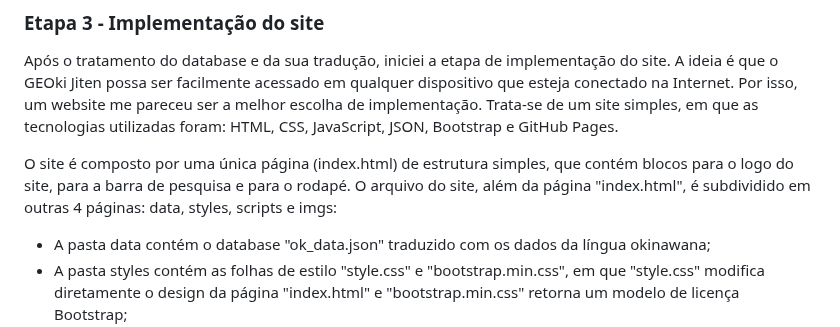
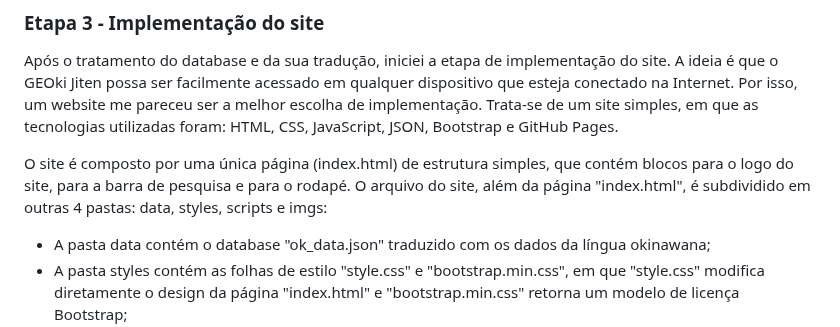
Before and after one commit to Lisanju/geoki-jiten, a Markdown page: README.md, the part around the change. GitHub-like rendering.

```diff
--- a/README.md
+++ b/README.md
@@ -98,7 +98,7 @@ Por esses motivos, é mais do que essencial uma etapa manual de revisão e quali
 
 Após o tratamento do database e da sua tradução, iniciei a etapa de implementação do site. A ideia é que o GEOki Jiten possa ser facilmente acessado em qualquer dispositivo que esteja conectado na Internet. Por isso, um website me pareceu ser a melhor escolha de implementação. Trata-se de um site simples, em que as tecnologias utilizadas foram: HTML, CSS, JavaScript, JSON, Bootstrap e GitHub Pages.
 
-O site é composto por uma única página (index.html) de estrutura simples, que contém blocos para o logo do site, para a barra de pesquisa e para o rodapé. O arquivo do site, além da página "index.html", é subdividido em outras 4 páginas: data, styles, scripts e imgs:
+O site é composto por uma única página (index.html) de estrutura simples, que contém blocos para o logo do site, para a barra de pesquisa e para o rodapé. O arquivo do site, além da página "index.html", é subdividido em outras 4 pastas: data, styles, scripts e imgs:
 
 - A pasta data contém o database "ok_data.json" traduzido com os dados da língua okinawana;
 - A pasta styles contém as folhas de estilo "style.css" e "bootstrap.min.css", em que "style.css" modifica diretamente o design da página "index.html" e "bootstrap.min.css" retorna um modelo de licença Bootstrap;
```
